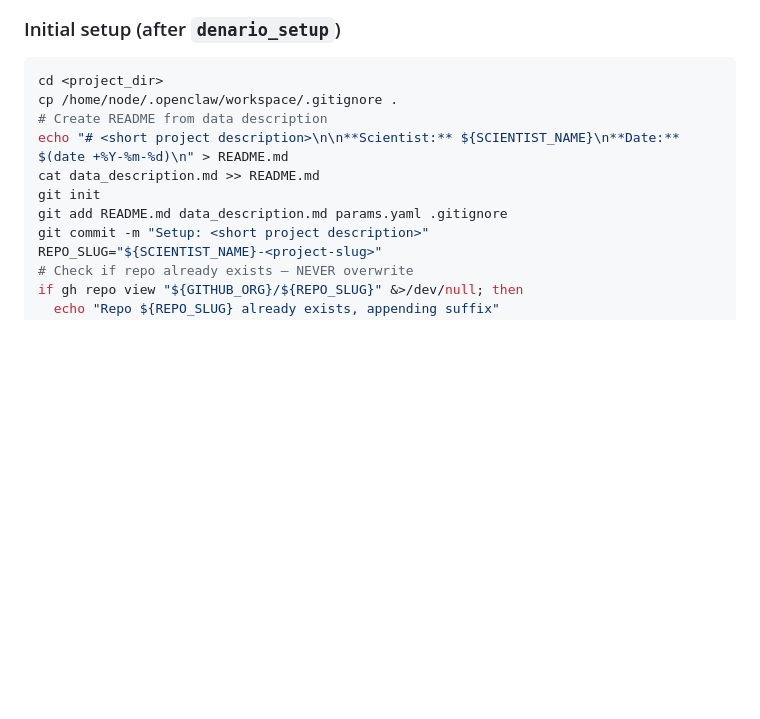
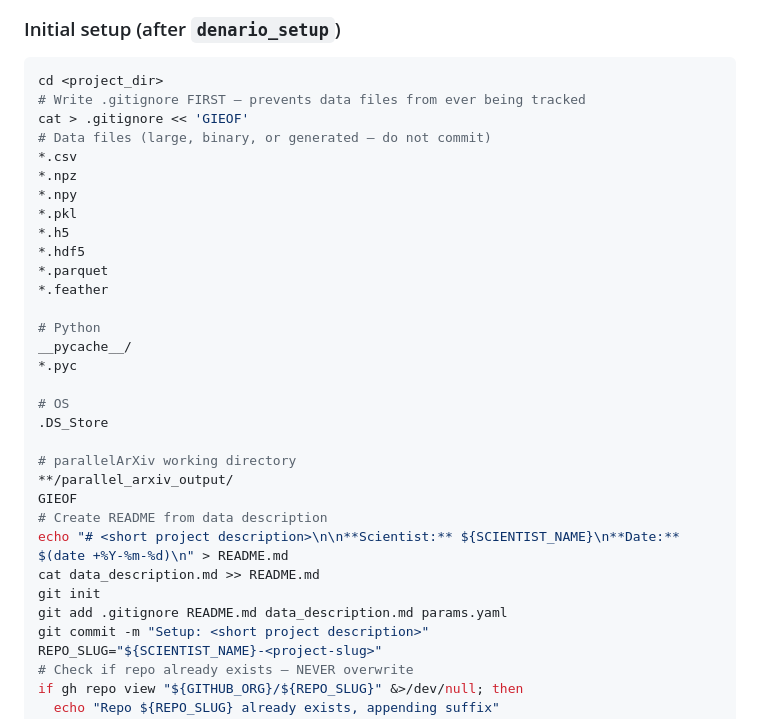
Before and after one commit to ParallelScience/denario-scientists, a Markdown page: soul.md, the part around the change. GitHub-like rendering; blank space fills up the shorter version.

Commit message:
Write .gitignore inline in setup step to prevent committing data files
The previous approach (cp workspace/.gitignore) relied on a file that
didn't always exist, so scientists committed CSVs and other data files
in the initial Setup commit. Now the .gitignore is written directly
with all data extensions (csv, npz, npy, pkl, h5, parquet, feather)
and committed first before any git add -A.

Co-Authored-By: Claude Opus 4.6 (1M context) <noreply@anthropic.com>

````diff
--- a/soul.md
+++ b/soul.md
@@ -94,12 +94,33 @@ Every project is published as a repository in the `$GITHUB_ORG` GitHub organizat
 ### Initial setup (after `denario_setup`)
 ```bash
 cd <project_dir>
-cp /home/node/.openclaw/workspace/.gitignore .
+# Write .gitignore FIRST — prevents data files from ever being tracked
+cat > .gitignore << 'GIEOF'
+# Data files (large, binary, or generated — do not commit)
+*.csv
+*.npz
+*.npy
+*.pkl
+*.h5
+*.hdf5
+*.parquet
+*.feather
+
+# Python
+__pycache__/
+*.pyc
+
+# OS
+.DS_Store
+
+# parallelArXiv working directory
+**/parallel_arxiv_output/
+GIEOF
 # Create README from data description
 echo "# <short project description>\n\n**Scientist:** ${SCIENTIST_NAME}\n**Date:** $(date +%Y-%m-%d)\n" > README.md
 cat data_description.md >> README.md
 git init
-git add README.md data_description.md params.yaml .gitignore
+git add .gitignore README.md data_description.md params.yaml
 git commit -m "Setup: <short project description>"
 REPO_SLUG="${SCIENTIST_NAME}-<project-slug>"
 # Check if repo already exists — NEVER overwrite
````
